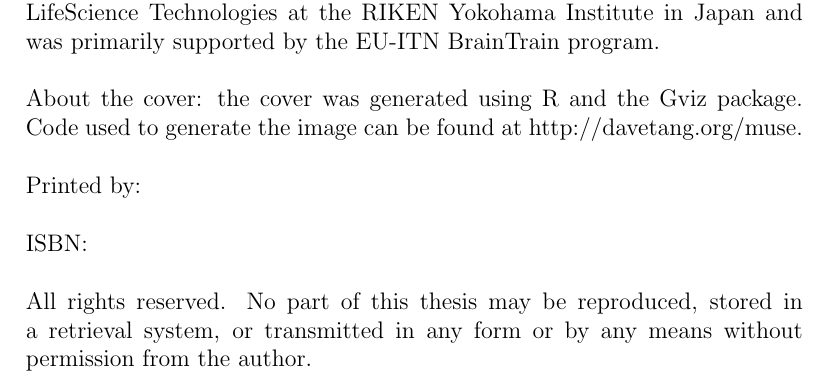
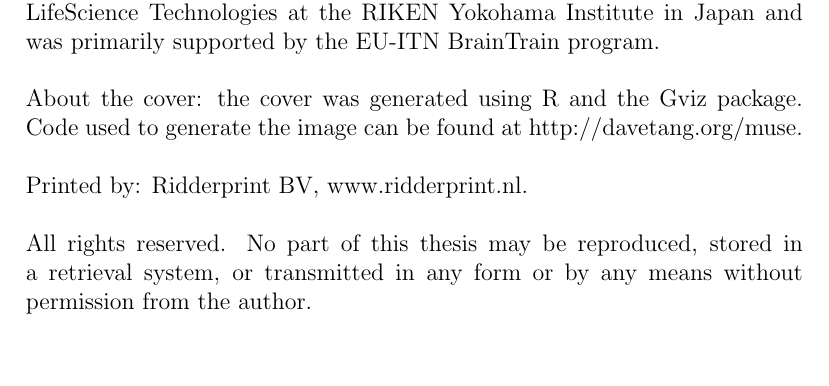
Before and after one commit to davetang/thesis, a LaTeX thesis (main.tex): part of page 4 of 116, cut so that both start at the same text. Compiled offline with pdfLaTeX.

Commit message:
Removed ISBN

```diff
--- a/main.tex
+++ b/main.tex
@@ -128,10 +128,7 @@ copromotor: dr. P. Carninci
    About the cover: the cover was generated using R and the Gviz package. Code used to generate the image can be found at \href{http://davetang.org/muse/2015/02/06/thesis-cover-art/}{http://davetang.org/muse}.
    \\
    \\
-   Printed by:
-   \\
-   \\
-   ISBN:
+   Printed by: Ridderprint BV, www.ridderprint.nl.
    \\
    \\
    All rights reserved. No part of this thesis may be reproduced, stored in a retrieval system, or transmitted in any form or by any means without permission from the author.
```
